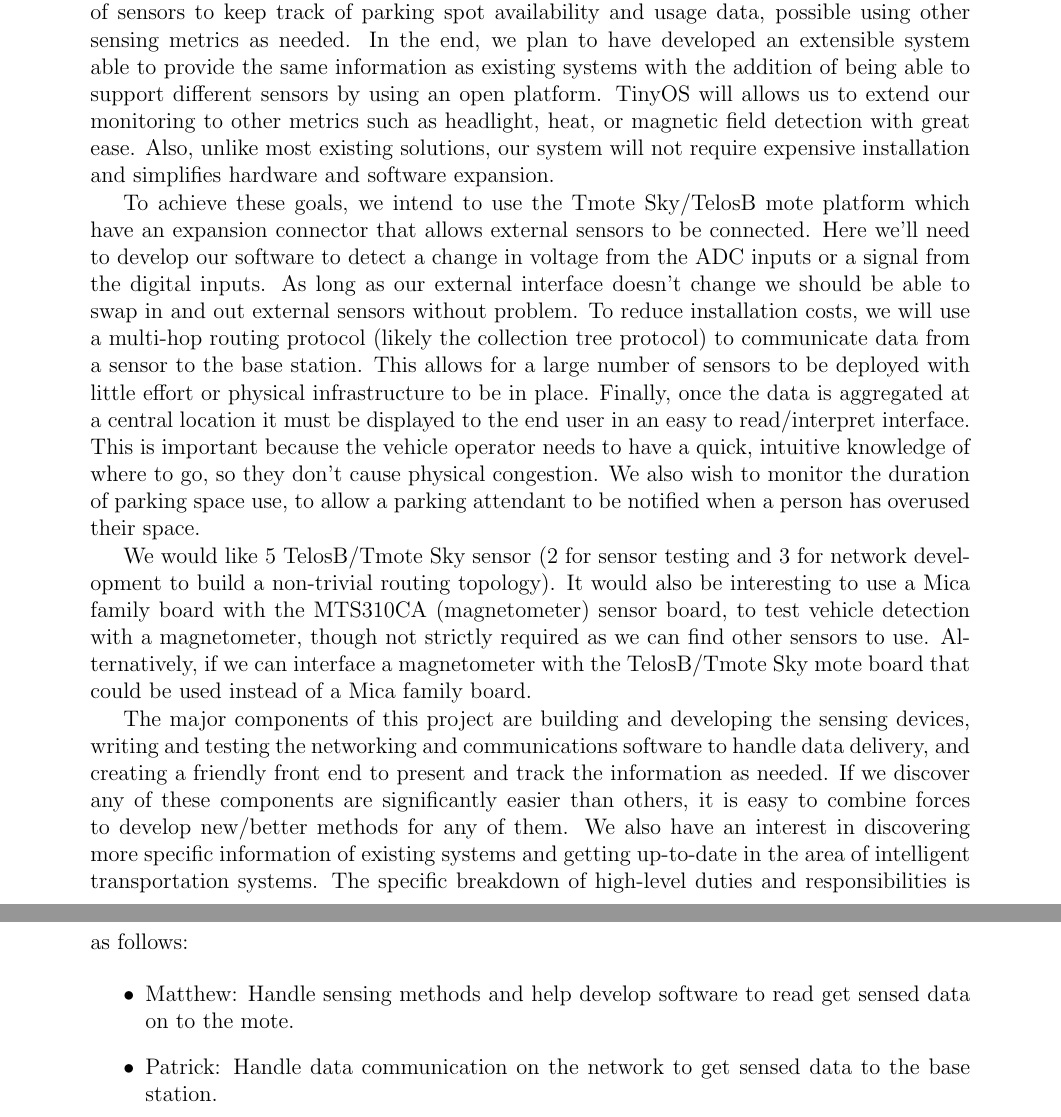
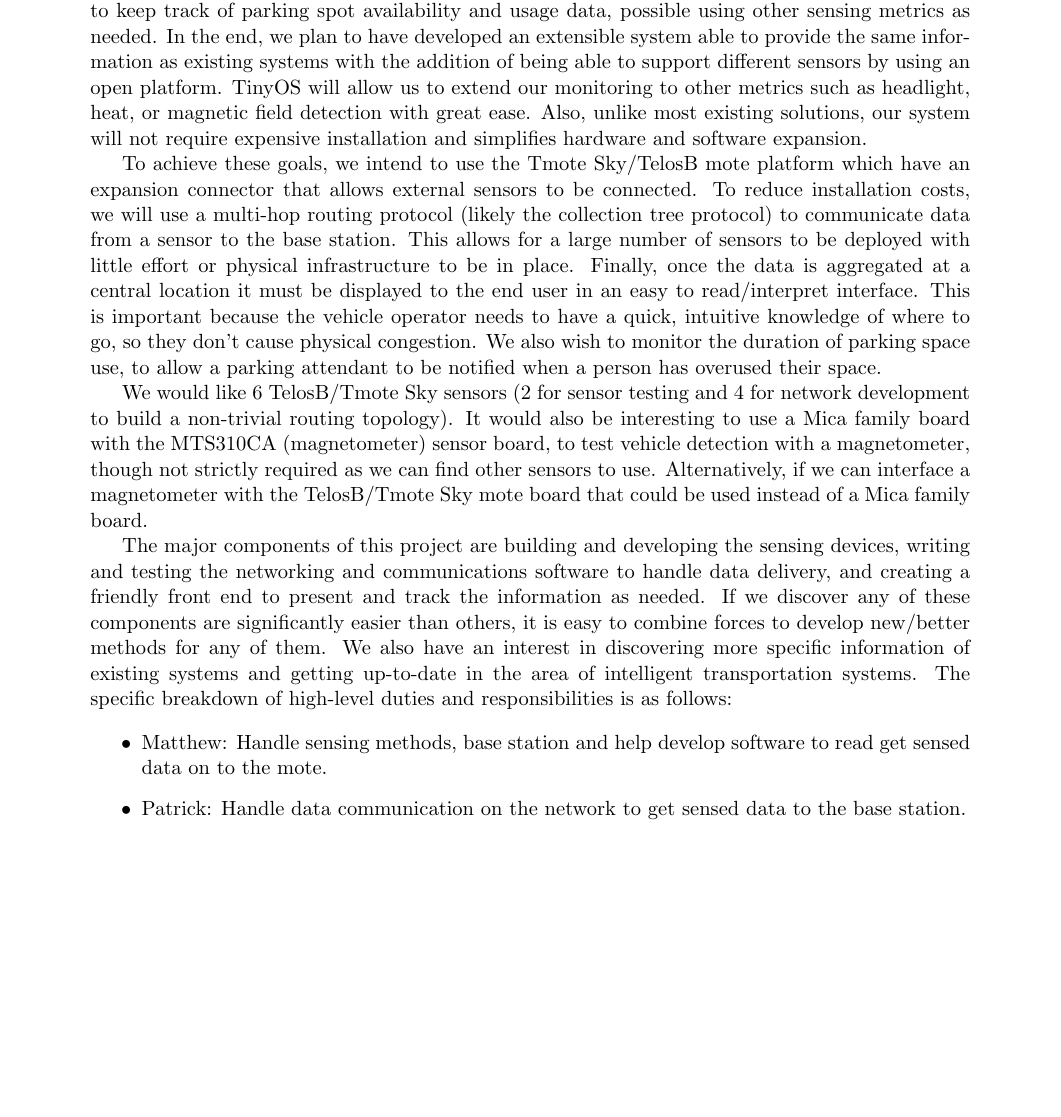
Before and after one commit to mjschultz/cse521s-wsn-project, a LaTeX document (doc/proposal/proposal.tex): two parts of pages 1 and 2 of 2 before the commit and part of the page after it, the two joined at a grey line, cut so that both start at the same text, the shorter picture padded with empty space. Compiled offline with pdfLaTeX.

Commit message:
- added matt's changes to proposal

```diff
--- a/doc/proposal/proposal.tex
+++ b/doc/proposal/proposal.tex
@@ -1,7 +1,7 @@
 % Matthew Lindsay, Patrick McBryde, Michael Schultz
 % CSE521S Project Proposal
 
-\documentclass[12pt]{article}
+\documentclass[11pt]{article}
 \usepackage{fancyhdr}
 \pagestyle{fancy}
 \usepackage[margin=1in]{geometry}
@@ -35,17 +35,13 @@ possible using other sensing metrics as needed.
 In the end, we plan to have developed an extensible system able to provide the
 same information as existing systems with the addition of being able to
 support different sensors by using an open platform.
-TinyOS will allows us to extend our monitoring to other metrics such as
+TinyOS will allow us to extend our monitoring to other metrics such as
 headlight, heat, or magnetic field detection with great ease.
 Also, unlike most existing solutions, our system will not require expensive
 installation and simplifies hardware and software expansion.
 
 To achieve these goals, we intend to use the Tmote Sky/TelosB mote platform
 which have an expansion connector that allows external sensors to be connected.
-Here we'll need to develop our software to detect a change in voltage from the
-ADC inputs or a signal from the digital inputs.
-As long as our external interface doesn't change we should be able to swap in
-and out external sensors without problem.
 To reduce installation costs, we will use a multi-hop routing protocol (likely
 the collection tree protocol) to communicate data from a sensor to the base
 station.
@@ -58,7 +54,7 @@ knowledge of where to go, so they don't cause physical congestion.
 We also wish to monitor the duration of parking space use, to allow a parking
 attendant to be notified when a person has overused their space.
 
-We would like 5 TelosB/Tmote Sky sensor (2 for sensor testing and 3 for network
+We would like 6 TelosB/Tmote Sky sensors (2 for sensor testing and 4 for network
 development to build a non-trivial routing topology).
 It would also be interesting to use a Mica family board with the MTS310CA
 (magnetometer) sensor board, to test vehicle detection with a magnetometer,
@@ -78,7 +74,7 @@ systems.  The specific breakdown of high-level duties and responsibilities is as
 follows:
 
 \begin{itemize}
-    \item Matthew: Handle sensing methods and help develop software to read get
+    \item Matthew: Handle sensing methods, base station and help develop software to read get
     sensed data on to the mote.
     \item Patrick: Handle data communication on the network to get sensed data
     to the base station.
```
Also changed, not shown: doc/proposal/proposal.pdf.
